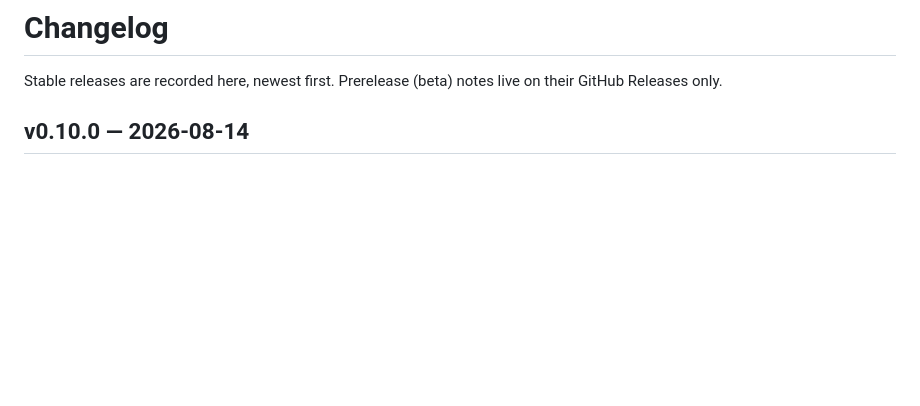
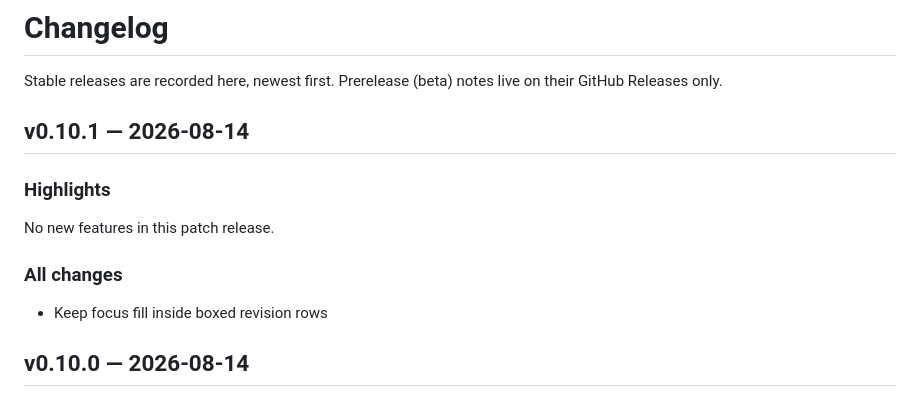
Before and after one commit to jrpat/jif, a Markdown page: CHANGELOG.md, the part around the change. Drawn GitHub-style; blank space fills up the shorter version.

Commit message:
Release v0.10.1

```diff
--- a/CHANGELOG.md
+++ b/CHANGELOG.md
@@ -2,6 +2,16 @@
 
 Stable releases are recorded here, newest first. Prerelease (beta) notes live
 on their GitHub Releases only.
+
+## v0.10.1 — 2026-08-14
+
+### Highlights
+
+No new features in this patch release.
+
+### All changes
+
+- Keep focus fill inside boxed revision rows
 
 ## v0.10.0 — 2026-08-14
 
```
